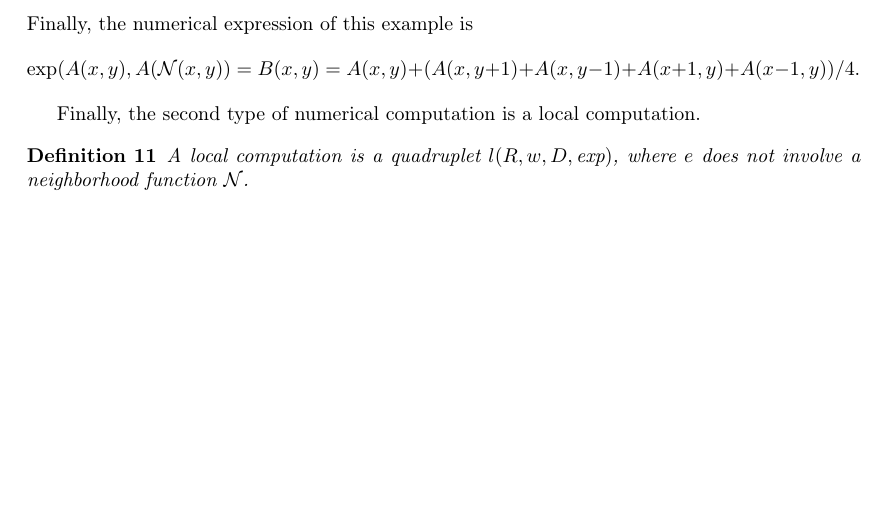
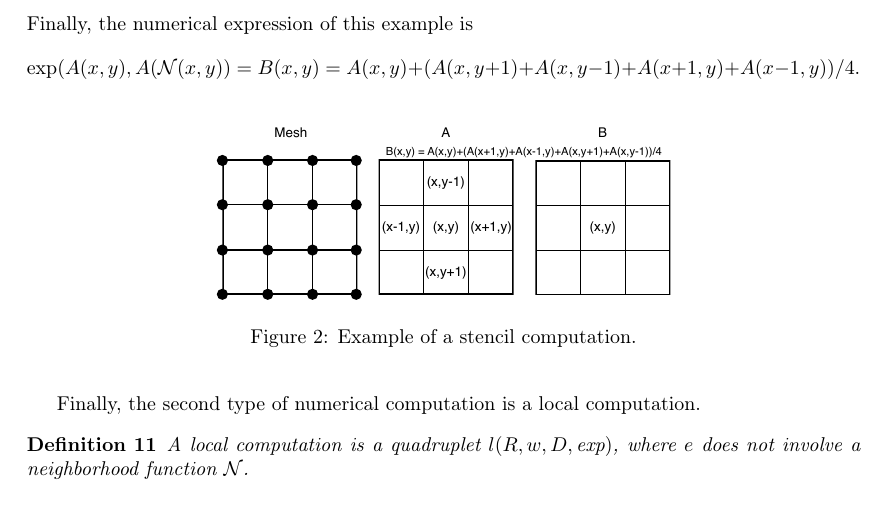
Before and after one commit to jbigot/csm, a LaTeX document (rapport/rapport.tex, which reads rapport/formalism.tex): part of page 7 of 10, cut so that both start at the same text, the shorter picture padded with empty space. Compiled offline with pdfLaTeX.

Commit message:
rapport_200415

```diff
--- a/rapport/formalism.tex
+++ b/rapport/formalism.tex
@@ -72,6 +72,12 @@ Finally, the numerical expression of this example is
 \begin{equation*}
 \text{exp}(A(x,y),A(\mathcal{N}(x,y)) = B(x,y) = A(x,y)+(A(x,y+1)+A(x,y-1)+A(x+1,y)+A(x-1,y))/4.
 \end{equation*}
+
+\begin{figure}[!h]\begin{center}
+  \resizebox{8cm}{!}{\includegraphics{./images/example.pdf}}
+  \caption{Example of a stencil computation.}
+  \label{fig:ex}
+\end{center}\end{figure}
 
 Finally, the second type of numerical computation is a local computation.
 \begin{mydef}
```
Also changed, not shown: rapport/images/example.pdf (added), rapport/rapport.pdf, rapport/formalism.tex (2 more changed lines).
